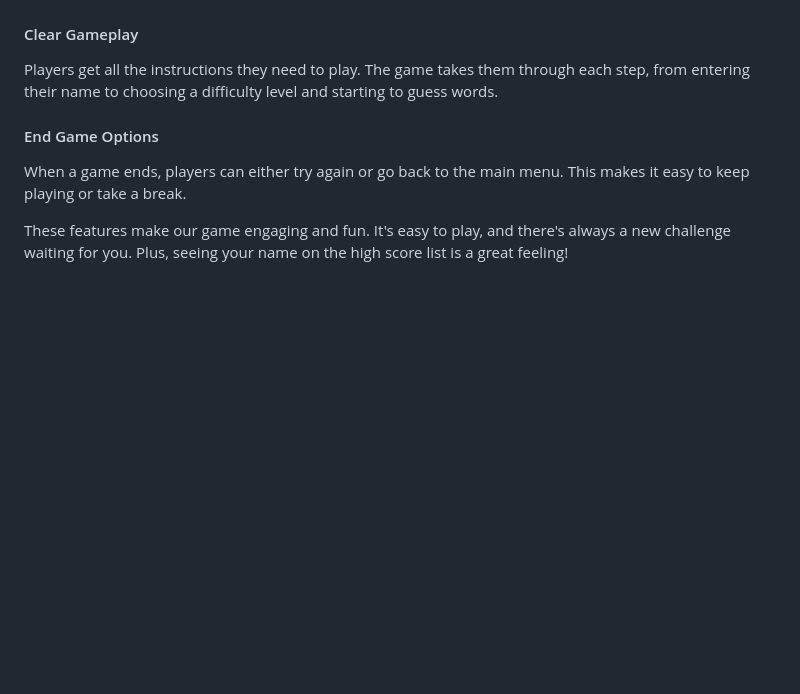
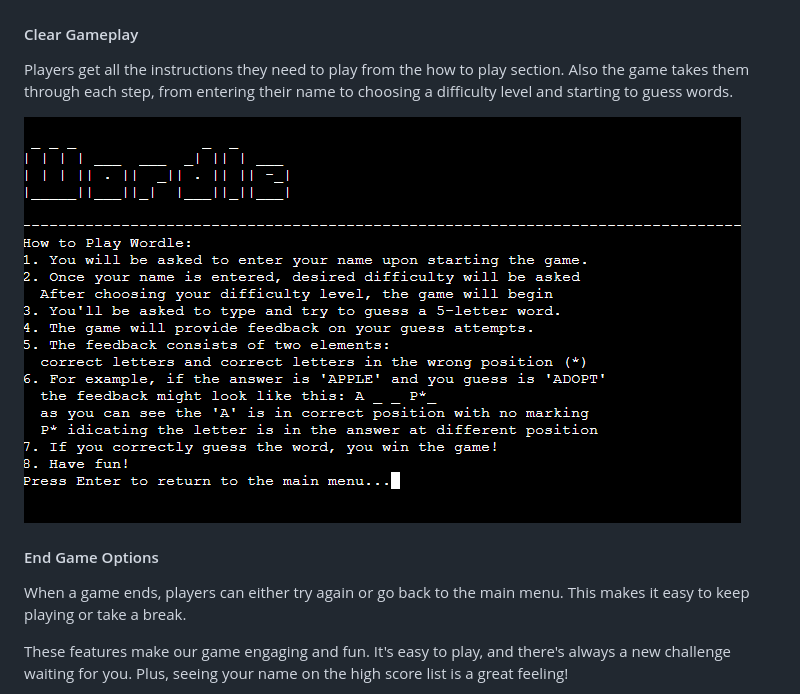
Before and after one commit to redifo/Project3, a Markdown page: README.md, the part around the change printed below. GitHub-like rendering; pictures changed too: assets/how-to-play.png; blank space fills up the shorter version.

```diff
--- a/README.md
+++ b/README.md
@@ -114,7 +116,9 @@ The game records players' high scores. It shows the top scorers, making it excit
 
 #### Clear Gameplay
 
-Players get all the instructions they need to play. The game takes them through each step, from entering their name to choosing a difficulty level and starting to guess words.
+Players get all the instructions they need to play from the how to play section. Also the game takes them through each step, from entering their name to choosing a difficulty level and starting to guess words.
+
+![How to Play](assets/how-to-play.png)
 
 #### End Game Options
 
```
Also changed, not shown: other parts of README.md (+13 -9 lines), assets/responsive.png (added).
